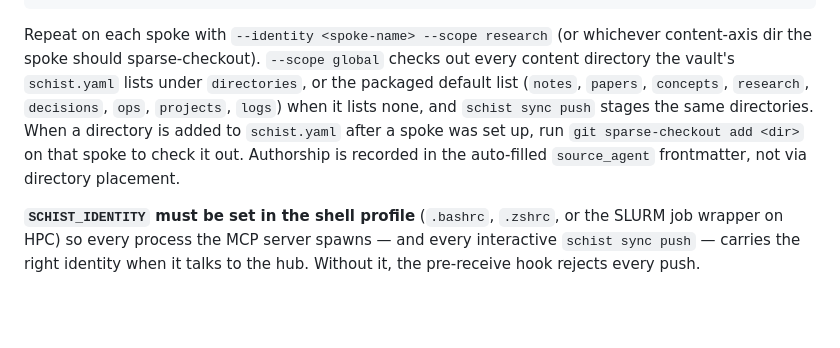
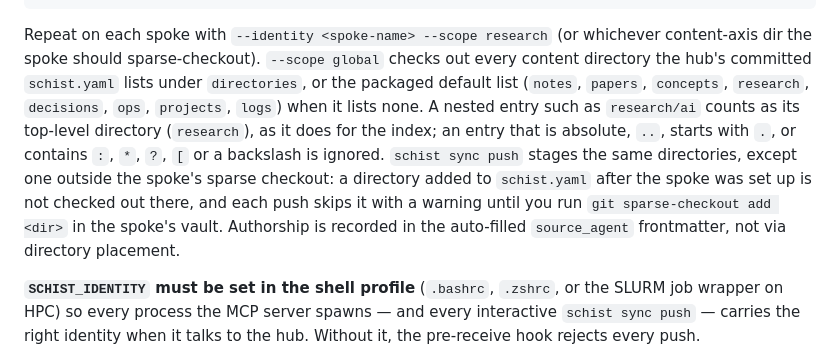
Before and after one commit to yibeichan/schist, a Markdown page: docs/hub-spoke-setup.md, the part around the change. Drawn GitHub-style; blank space fills up the shorter version.

Commit message:
docs: describe global scope on sparse spokes and entry filtering
Signed-off-by: Yibei Chen <yibeichan@gmail.com>

```diff
--- a/docs/hub-spoke-setup.md
+++ b/docs/hub-spoke-setup.md
@@ -120,11 +120,15 @@ schist --vault ~/vault init --spoke \
 
 Repeat on each spoke with `--identity <spoke-name> --scope research` (or whichever
 content-axis dir the spoke should sparse-checkout). `--scope global` checks out every
-content directory the vault's `schist.yaml` lists under `directories`, or the packaged
-default list (`notes`, `papers`, `concepts`, `research`, `decisions`, `ops`, `projects`,
-`logs`) when it lists none, and `schist sync push` stages the same directories. When a
-directory is added to `schist.yaml` after a spoke was set up, run
-`git sparse-checkout add <dir>` on that spoke to check it out. Authorship is recorded in the
+content directory the hub's committed `schist.yaml` lists under `directories`, or the
+packaged default list (`notes`, `papers`, `concepts`, `research`, `decisions`, `ops`,
+`projects`, `logs`) when it lists none. A nested entry such as `research/ai` counts as
+its top-level directory (`research`), as it does for the index; an entry that is
+absolute, `..`, starts with `.`, or contains `:`, `*`, `?`, `[` or a backslash is
+ignored. `schist sync push` stages the same directories, except one outside the spoke's
+sparse checkout: a directory added to `schist.yaml` after the spoke was set up is not
+checked out there, and each push skips it with a warning until you run
+`git sparse-checkout add <dir>` in the spoke's vault. Authorship is recorded in the
 auto-filled `source_agent` frontmatter, not via directory placement.
 
 **`SCHIST_IDENTITY` must be set in the shell profile** (`.bashrc`, `.zshrc`,
```
Also changed, not shown: CHANGELOG.md (+1 -1 lines).
